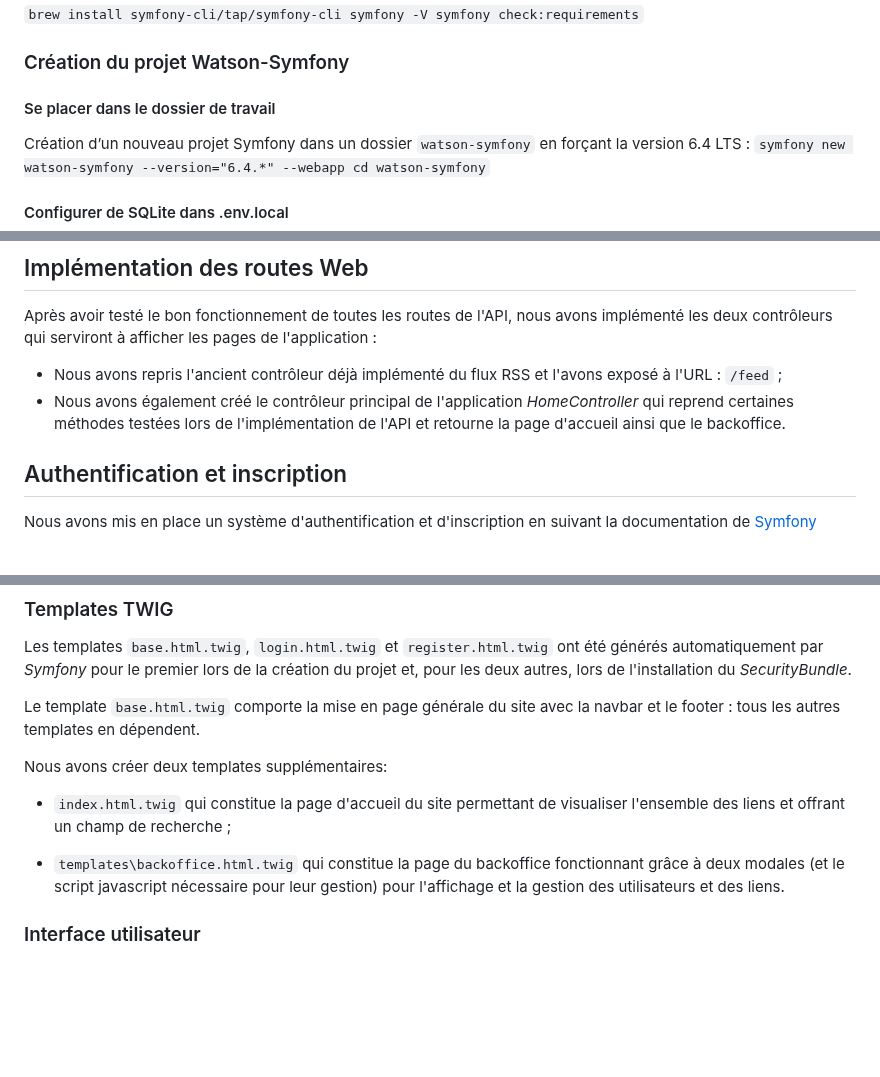
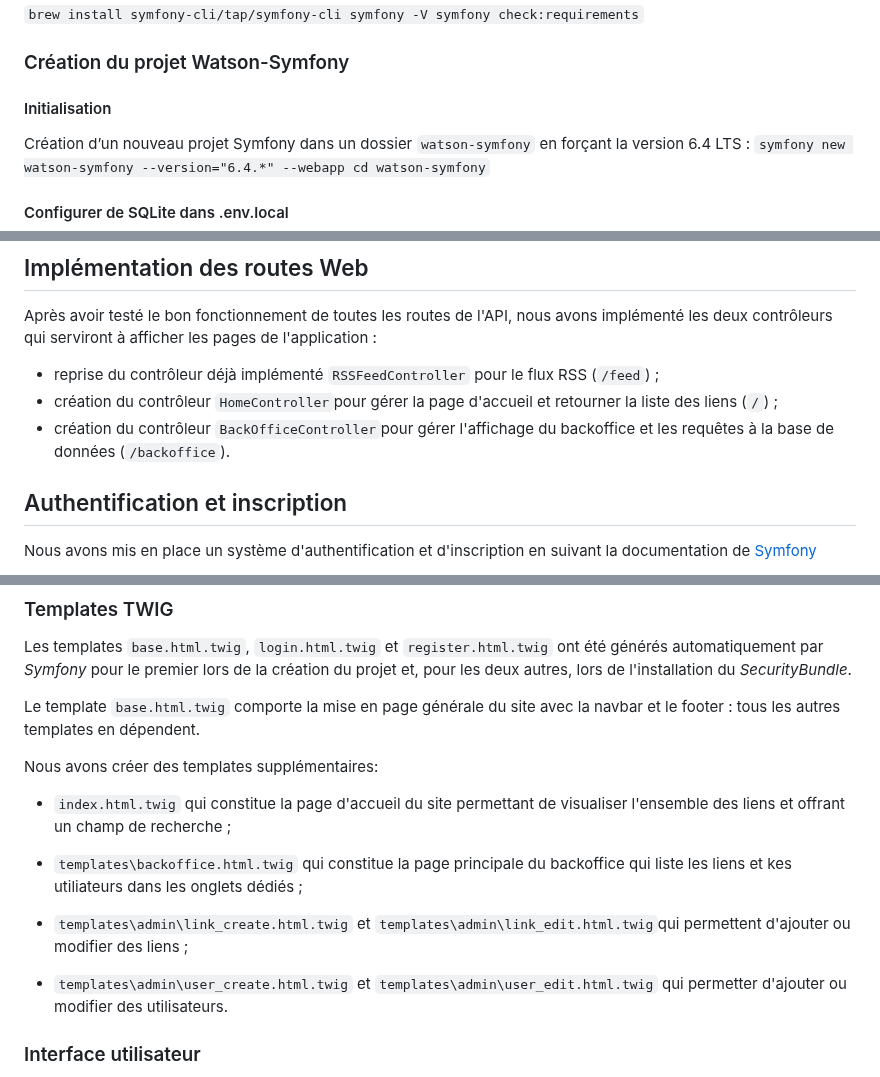
Before and after one commit to Clouddy23/UEL313-G6-S4, a Markdown page: README.md, 3 parts joined by grey strips. GitHub-like rendering; blank space fills up the shorter version.

```diff
--- a/README.md
+++ b/README.md
@@ -101,7 +101,7 @@ symfony check:requirements`
 
 ### Création du projet Watson-Symfony
 
-#### Se placer dans le dossier de travail
+#### Initialisation
 
 Création d’un nouveau projet Symfony dans un dossier `watson-symfony` en forçant la version 6.4 LTS :
 `symfony new watson-symfony --version="6.4.*" --webapp
@@ -242,8 +242,9 @@ Toutefois, la partie publique et "fonctionnelle" de l'application suit le modèl
 
 Après avoir testé le bon fonctionnement de toutes les routes de l'API, nous avons implémenté les deux contrôleurs qui serviront à afficher les pages de l'application :
 
-- Nous avons repris l'ancient contrôleur déjà implémenté du flux RSS et l'avons exposé à l'URL : `/feed` ;
-- Nous avons également créé le contrôleur principal de l'application _HomeController_ qui reprend certaines méthodes testées lors de l'implémentation de l'API et retourne la page d'accueil ainsi que le backoffice.
+- reprise du contrôleur déjà implémenté `RSSFeedController` pour le flux RSS (`/feed`) ;
+- création du contrôleur `HomeController`pour gérer la page d'accueil et retourner la liste des liens (`/`) ;
+- création du contrôleur `BackOfficeController`pour gérer l'affichage du backoffice et les requêtes à la base de données (`/backoffice`).
 
 ## Authentification et inscription
 
@@ -270,11 +271,15 @@ Les templates `base.html.twig`, `login.html.twig` et `register.html.twig` ont é
 
 Le template `base.html.twig` comporte la mise en page générale du site avec la navbar et le footer : tous les autres templates en dépendent.
 
-Nous avons créer deux templates supplémentaires:
+Nous avons créer des templates supplémentaires:
 
 - `index.html.twig` qui constitue la page d'accueil du site permettant de visualiser l'ensemble des liens et offrant un champ de recherche ;
 
-- `templates\backoffice.html.twig` qui constitue la page du backoffice fonctionnant grâce à deux modales (et le script javascript nécessaire pour leur gestion) pour l'affichage et la gestion des utilisateurs et des liens.
+- `templates\backoffice.html.twig` qui constitue la page principale du backoffice qui liste les liens et kes utiliateurs dans les onglets dédiés ;
+
+- `templates\admin\link_create.html.twig` et `templates\admin\link_edit.html.twig`qui permettent d'ajouter ou modifier des liens ;
+
+- `templates\admin\user_create.html.twig` et `templates\admin\user_edit.html.twig` qui permetter d'ajouter ou modifier des utilisateurs.
 
 ### Interface utilisateur
 
```
Also changed, not shown: other parts of README.md (+2 -2 lines).
